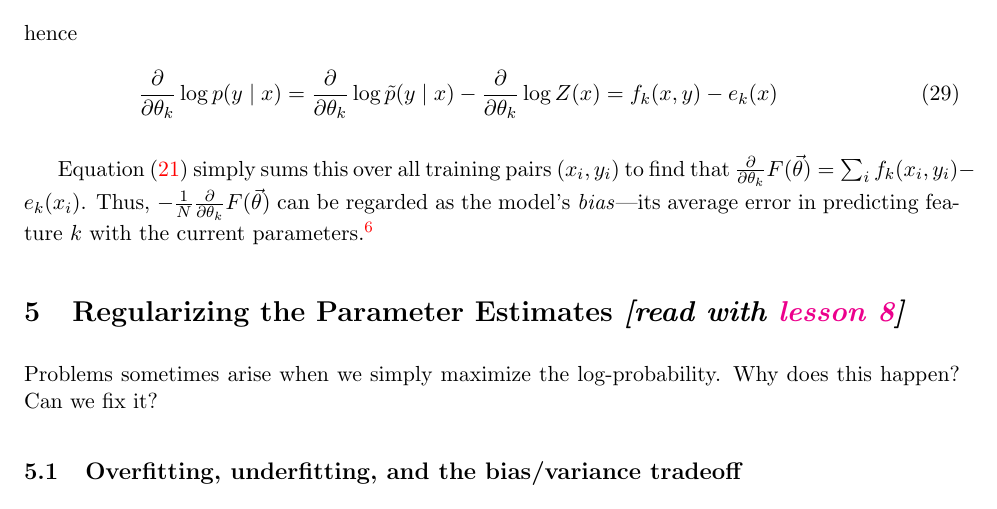
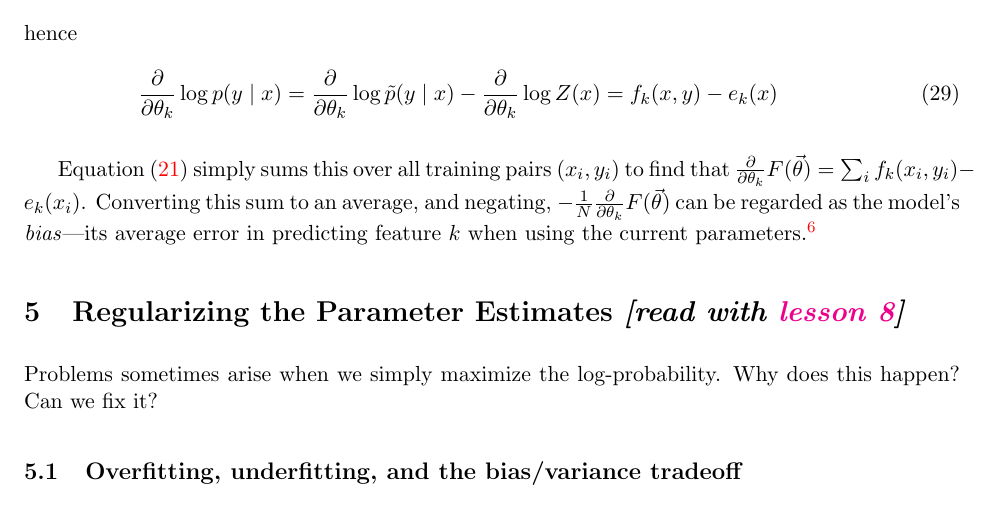
Before and after one commit to fmof/loglin, a LaTeX document (tex/formulas.tex): part of page 9 of 16, cut so that both start at the same text. Compiled offline with pdfLaTeX.

Commit message:
clarification about why we're multiplying by 1/N

```diff
--- a/tex/formulas.tex
+++ b/tex/formulas.tex
@@ -598,9 +598,9 @@ of differentiation:
 \end{align}
 
 Equation~\eqref{eqn:obsexp} simply sums this over all training pairs $(x_i,y_i)$ to
-find that $\diffk F(\vtheta) = \sum_i f_k(x_i,y_i) - e_k(x_i)$.  Thus,
-$-\frac{1}{N} \diffk F(\vtheta)$ can be regarded as the model's \emph{bias}---its
-average error in predicting feature $k$ with the current parameters.\footnote{And appendix~\ref{app:hessian} shows that $-\frac{1}{N} \diffj \diffk F(\vtheta)$ gives the \emph{covariance} of the model's predictions of features $j$ and $k$!}
+find that $\diffk F(\vtheta) = \sum_i f_k(x_i,y_i) - e_k(x_i)$.  Converting this sum to an average,
+and negating, $-\frac{1}{N} \diffk F(\vtheta)$ can be regarded as the model's \emph{bias}---its
+average error in predicting feature $k$ when using the current parameters.\footnote{And appendix~\ref{app:hessian} shows that $-\frac{1}{N} \diffj \diffk F(\vtheta)$ gives the \emph{covariance} of the model's predictions of features $j$ and $k$!}
 
 \section{Regularizing the Parameter Estimates {\em [read with \lesson{8}]}}\label{sec:regularization}
 
```
